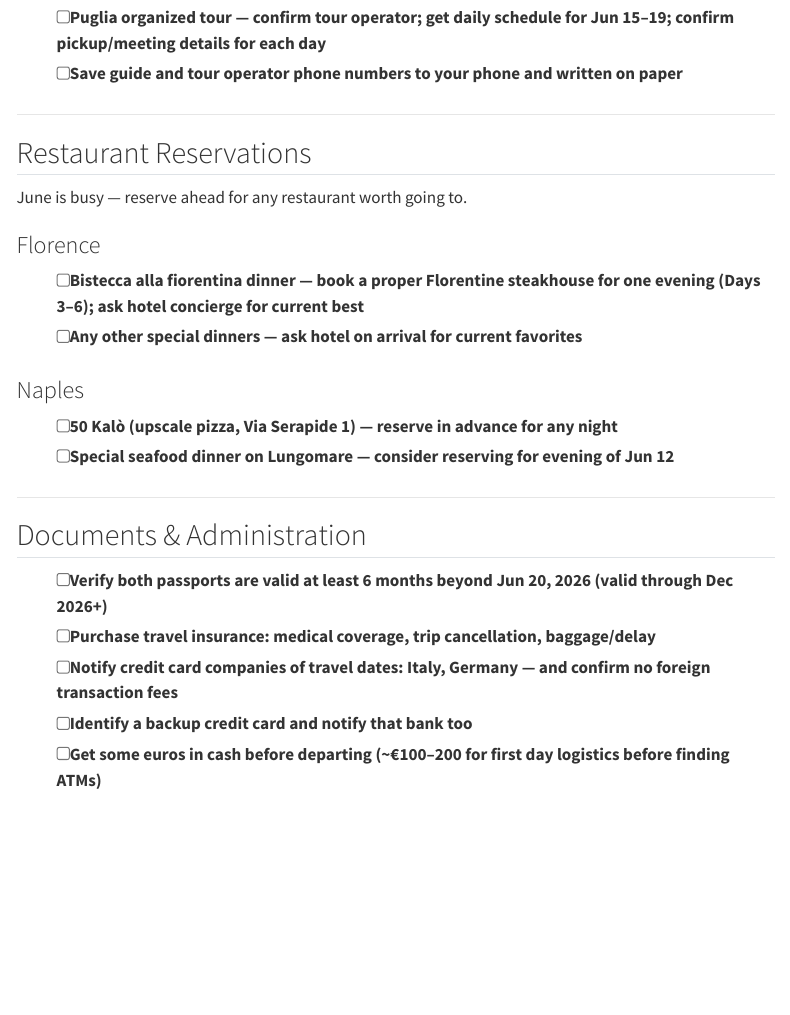
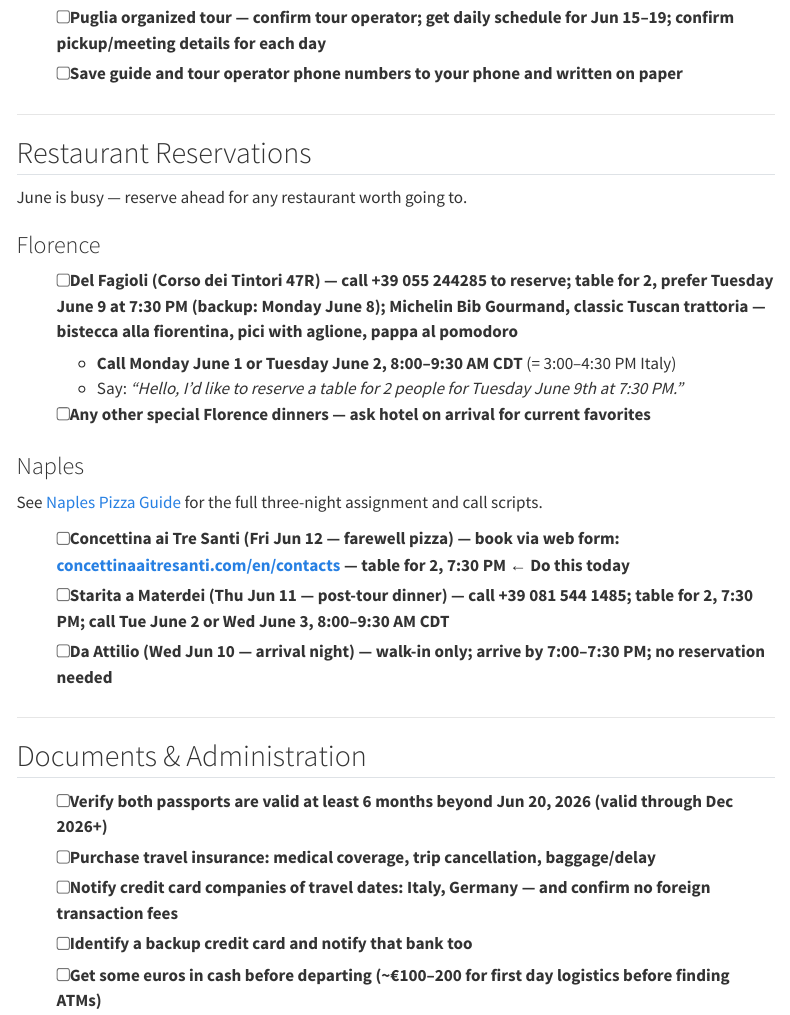
Before and after one commit to dgreenj/columbus, a Quarto document (research/pre-departure-checklist.qmd): the page in a window 1100 px wide, from 2440 px down. Rendered offline with R 4.5, knitr and Pandoc in place of Quarto, with nearby package versions; menus at the side of the page are left out.

Commit message:
Update pre-departure checklist restaurant reservations: Del Fagioli + Naples pizza

```diff
--- a/research/pre-departure-checklist.qmd
+++ b/research/pre-departure-checklist.qmd
@@ -95,13 +95,18 @@ June is busy — reserve ahead for any restaurant worth going to.
 
 ### Florence
 
-- [ ] **Bistecca alla fiorentina dinner** — book a proper Florentine steakhouse for one evening (Days 3–6); ask hotel concierge for current best
-- [ ] Any other special dinners — ask hotel on arrival for current favorites
+- [ ] **Del Fagioli** (Corso dei Tintori 47R) — **call +39 055 244285** to reserve; table for 2, prefer **Tuesday June 9** at 7:30 PM (backup: Monday June 8); Michelin Bib Gourmand, classic Tuscan trattoria — bistecca alla fiorentina, pici with aglione, pappa al pomodoro
+  - **Call Monday June 1 or Tuesday June 2, 8:00–9:30 AM CDT** (= 3:00–4:30 PM Italy)
+  - Say: *"Hello, I'd like to reserve a table for 2 people for Tuesday June 9th at 7:30 PM."*
+- [ ] Any other special Florence dinners — ask hotel on arrival for current favorites
 
 ### Naples
 
-- [ ] **50 Kalò** (upscale pizza, Via Serapide 1) — reserve in advance for any night
-- [ ] Special seafood dinner on Lungomare — consider reserving for evening of Jun 12
+See [Naples Pizza Guide](naples-pizza.qmd) for the full three-night assignment and call scripts.
+
+- [ ] **Concettina ai Tre Santi** (Fri Jun 12 — farewell pizza) — book via web form: [concettinaaitresanti.com/en/contacts](https://www.concettinaaitresanti.com/en/contacts/) — table for 2, 7:30 PM ← **Do this today**
+- [ ] **Starita a Materdei** (Thu Jun 11 — post-tour dinner) — call +39 081 544 1485; table for 2, 7:30 PM; **call Tue June 2 or Wed June 3, 8:00–9:30 AM CDT**
+- [ ] **Da Attilio** (Wed Jun 10 — arrival night) — walk-in only; arrive by 7:00–7:30 PM; no reservation needed
 
 ---
 
```
